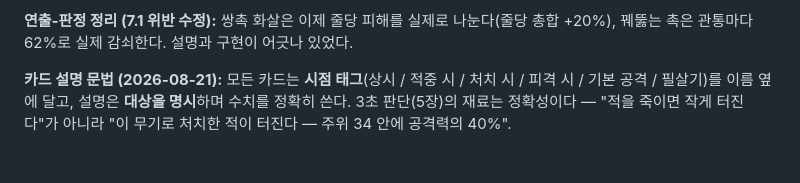
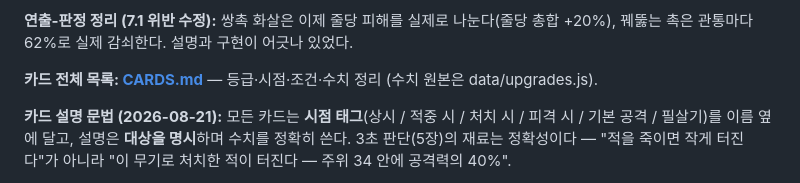
Before and after one commit to jipapa82/blacksmith, a Markdown page: DESIGN.md, the part around the change. GitHub-like rendering; blank space fills up the shorter version.

```diff
--- a/DESIGN.md
+++ b/DESIGN.md
@@ -273,6 +273,8 @@
 
 **연출-판정 정리 (7.1 위반 수정):** 쌍촉 화살은 이제 줄당 피해를 실제로 나눈다(줄당 총합 +20%),
 꿰뚫는 촉은 관통마다 62%로 실제 감쇠한다. 설명과 구현이 어긋나 있었다.
+
+**카드 전체 목록: [CARDS.md](CARDS.md)** — 등급·시점·조건·수치 정리 (수치 원본은 data/upgrades.js).
 
 **카드 설명 문법 (2026-08-21):** 모든 카드는 **시점 태그**(상시 / 적중 시 / 처치 시 /
 피격 시 / 기본 공격 / 필살기)를 이름 옆에 달고, 설명은 **대상을 명시**하며 수치를 정확히 쓴다.
```
Also changed, not shown: CARDS.md (added, +70 -0 lines).
